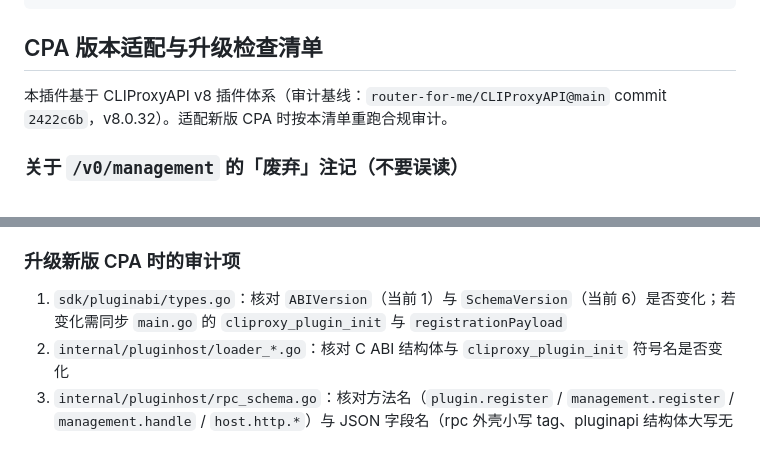
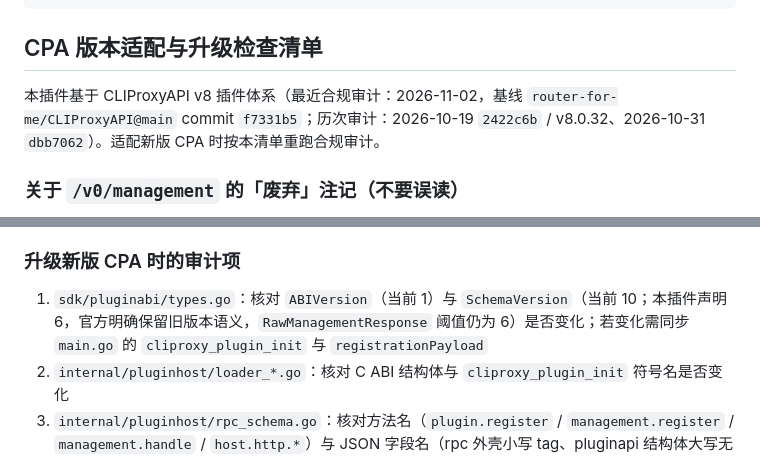
Before and after one commit to sicoolqs/cpa-plugin-model-quota, a Markdown page: AGENTS.md, 2 parts joined by grey strips. GitHub-like rendering.

Commit message:
docs: refresh AGENTS.md audit baseline to CLIProxyAPI f7331b5 (2026-11-01)

```diff
--- a/AGENTS.md
+++ b/AGENTS.md
@@ -67,7 +67,7 @@ git push origin main
 
 ## CPA 版本适配与升级检查清单
 
-本插件基于 CLIProxyAPI v8 插件体系（审计基线：`router-for-me/CLIProxyAPI@main` commit `2422c6b`，v8.0.32）。适配新版 CPA 时按本清单重跑合规审计。
+本插件基于 CLIProxyAPI v8 插件体系（最近合规审计：2026-11-02，基线 `router-for-me/CLIProxyAPI@main` commit `f7331b5`；历次审计：2026-10-19 `2422c6b` / v8.0.32、2026-10-31 `dbb7062`）。适配新版 CPA 时按本清单重跑合规审计。
 
 ### 关于 `/v0/management` 的「废弃」注记（不要误读）
 
@@ -83,7 +83,7 @@ CPA 仓库 `AGENTS.md` 声称 `/v0/management` 已废弃——那**仅针对内
 
 ### 升级新版 CPA 时的审计项
 
-1. `sdk/pluginabi/types.go`：核对 `ABIVersion`（当前 1）与 `SchemaVersion`（当前 6）是否变化；若变化需同步 `main.go` 的 `cliproxy_plugin_init` 与 `registrationPayload`
+1. `sdk/pluginabi/types.go`：核对 `ABIVersion`（当前 1）与 `SchemaVersion`（当前 10；本插件声明 6，官方明确保留旧版本语义，`RawManagementResponse` 阈值仍为 6）是否变化；若变化需同步 `main.go` 的 `cliproxy_plugin_init` 与 `registrationPayload`
 2. `internal/pluginhost/loader_*.go`：核对 C ABI 结构体与 `cliproxy_plugin_init` 符号名是否变化
 3. `internal/pluginhost/rpc_schema.go`：核对方法名（`plugin.register` / `management.register` / `management.handle` / `host.http.*`）与 JSON 字段名（rpc 外壳小写 tag、pluginapi 结构体大写无 tag）是否变化
 4. `internal/api/server_management.go`：确认插件路由的挂载与鉴权方式是否迁移
```
